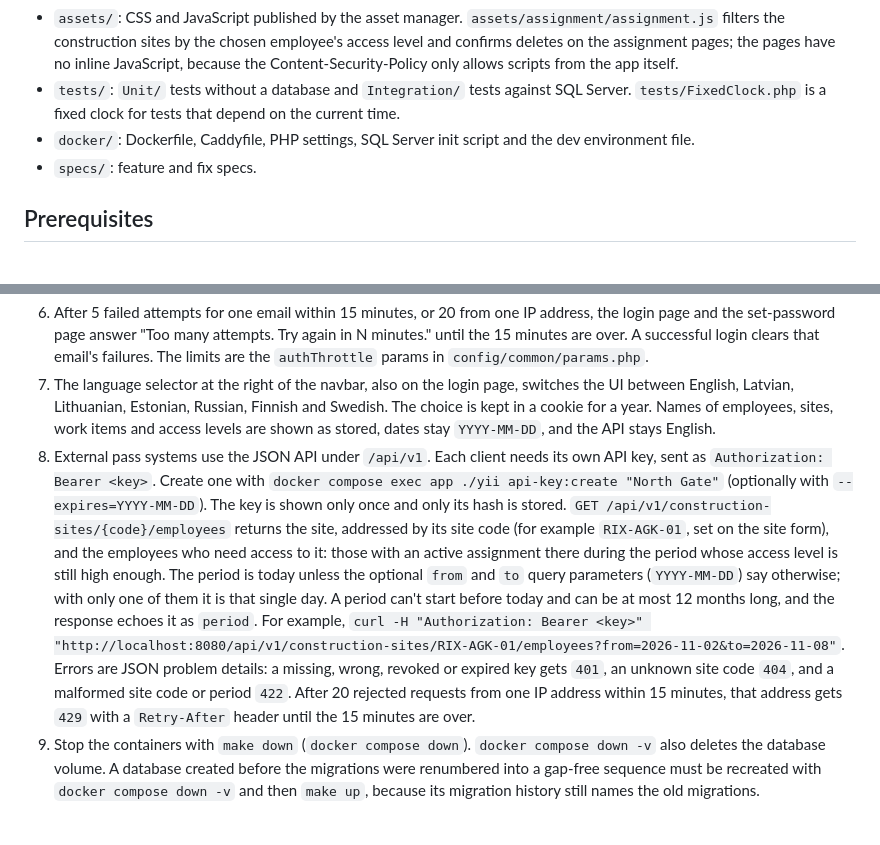
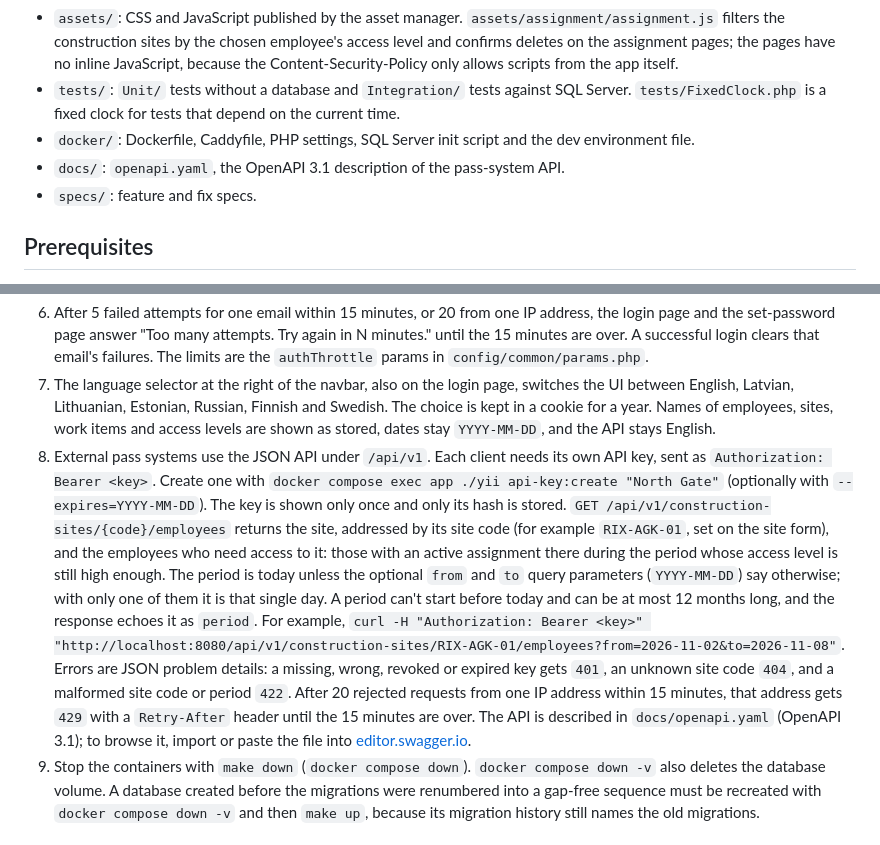
Before and after one commit to Edgars-Skrabins/construction-work-manager, a Markdown page: README.md, 2 parts joined by grey strips. GitHub-like rendering.

Commit message:
Document the OpenAPI description

```diff
--- a/README.md
+++ b/README.md
@@ -22,6 +22,7 @@ This repository contains the whole app, which runs in Docker Compose:
 - `assets/`: CSS and JavaScript published by the asset manager. `assets/assignment/assignment.js` filters the construction sites by the chosen employee's access level and confirms deletes on the assignment pages; the pages have no inline JavaScript, because the Content-Security-Policy only allows scripts from the app itself.
 - `tests/`: `Unit/` tests without a database and `Integration/` tests against SQL Server. `tests/FixedClock.php` is a fixed clock for tests that depend on the current time.
 - `docker/`: Dockerfile, Caddyfile, PHP settings, SQL Server init script and the dev environment file.
+- `docs/`: `openapi.yaml`, the OpenAPI 3.1 description of the pass-system API.
 - `specs/`: feature and fix specs.
 
 ## Prerequisites
@@ -76,7 +77,7 @@ Like the database passwords, these are dev-only credentials for the local seed d
 5. An employee the admin gives a login email gets a one-time setup code, shown to the admin once and valid for 72 hours. The employee opens "First login? Set your password" on the login page (`/set-password`), enters the email, the code and a new password, and is logged in.
 6. After 5 failed attempts for one email within 15 minutes, or 20 from one IP address, the login page and the set-password page answer "Too many attempts. Try again in N minutes." until the 15 minutes are over. A successful login clears that email's failures. The limits are the `authThrottle` params in `config/common/params.php`.
 7. The language selector at the right of the navbar, also on the login page, switches the UI between English, Latvian, Lithuanian, Estonian, Russian, Finnish and Swedish. The choice is kept in a cookie for a year. Names of employees, sites, work items and access levels are shown as stored, dates stay `YYYY-MM-DD`, and the API stays English.
-8. External pass systems use the JSON API under `/api/v1`. Each client needs its own API key, sent as `Authorization: Bearer <key>`. Create one with `docker compose exec app ./yii api-key:create "North Gate"` (optionally with `--expires=YYYY-MM-DD`). The key is shown only once and only its hash is stored. `GET /api/v1/construction-sites/{code}/employees` returns the site, addressed by its site code (for example `RIX-AGK-01`, set on the site form), and the employees who need access to it: those with an active assignment there during the period whose access level is still high enough. The period is today unless the optional `from` and `to` query parameters (`YYYY-MM-DD`) say otherwise; with only one of them it is that single day. A period can't start before today and can be at most 12 months long, and the response echoes it as `period`. For example, `curl -H "Authorization: Bearer <key>" "http://localhost:8080/api/v1/construction-sites/RIX-AGK-01/employees?from=2026-11-02&to=2026-11-08"`. Errors are JSON problem details: a missing, wrong, revoked or expired key gets `401`, an unknown site code `404`, and a malformed site code or period `422`. After 20 rejected requests from one IP address within 15 minutes, that address gets `429` with a `Retry-After` header until the 15 minutes are over.
+8. External pass systems use the JSON API under `/api/v1`. Each client needs its own API key, sent as `Authorization: Bearer <key>`. Create one with `docker compose exec app ./yii api-key:create "North Gate"` (optionally with `--expires=YYYY-MM-DD`). The key is shown only once and only its hash is stored. `GET /api/v1/construction-sites/{code}/employees` returns the site, addressed by its site code (for example `RIX-AGK-01`, set on the site form), and the employees who need access to it: those with an active assignment there during the period whose access level is still high enough. The period is today unless the optional `from` and `to` query parameters (`YYYY-MM-DD`) say otherwise; with only one of them it is that single day. A period can't start before today and can be at most 12 months long, and the response echoes it as `period`. For example, `curl -H "Authorization: Bearer <key>" "http://localhost:8080/api/v1/construction-sites/RIX-AGK-01/employees?from=2026-11-02&to=2026-11-08"`. Errors are JSON problem details: a missing, wrong, revoked or expired key gets `401`, an unknown site code `404`, and a malformed site code or period `422`. After 20 rejected requests from one IP address within 15 minutes, that address gets `429` with a `Retry-After` header until the 15 minutes are over. The API is described in `docs/openapi.yaml` (OpenAPI 3.1); to browse it, import or paste the file into [editor.swagger.io](https://editor.swagger.io).
 9. Stop the containers with `make down` (`docker compose down`). `docker compose down -v` also deletes the database volume. A database created before the migrations were renumbered into a gap-free sequence must be recreated with `docker compose down -v` and then `make up`, because its migration history still names the old migrations.
 
 ## Running tests
```
Also changed, not shown: CLAUDE.md (+2 -1 lines), specs/shared/openapi-doc.spec.md (+7 -7 lines).
